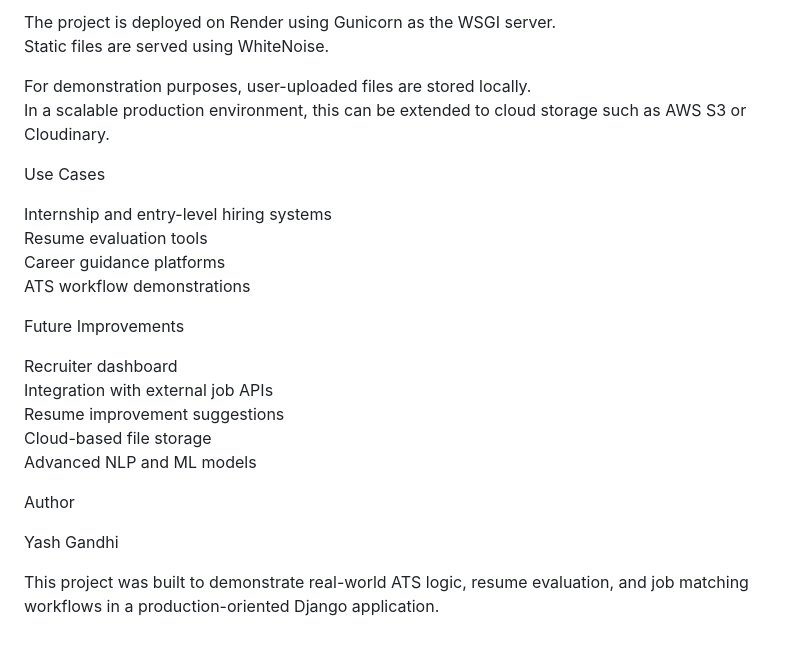
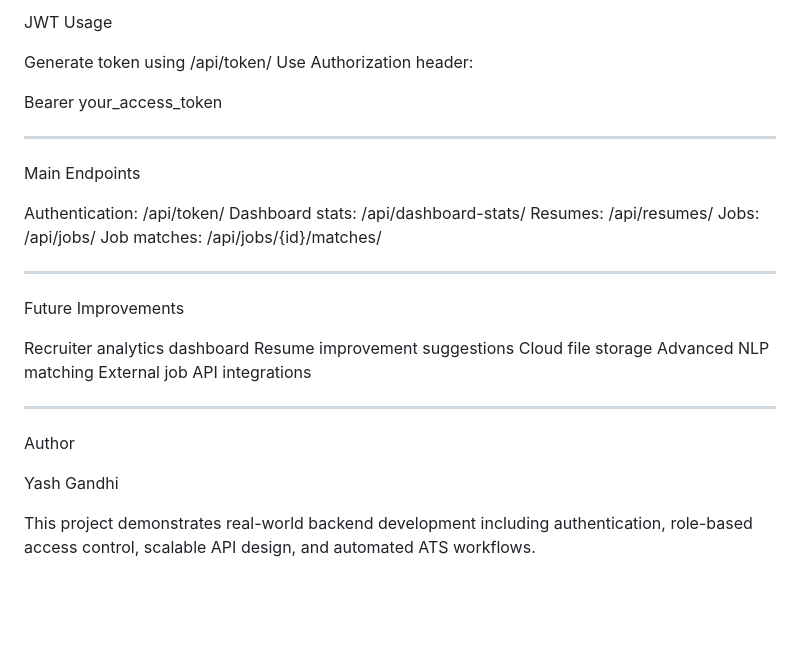
Before and after one commit to yash00gandhi-lgtm/hiredsense, a Markdown page: README.md, the part around one of its changes. Rendered like a GitHub page; blank space fills up the shorter version.

```diff
--- a/README.md
+++ b/README.md
@@ -91,33 +115,35 @@ Deployment Notes
 
-The project is deployed on Render using Gunicorn as the WSGI server.
-Static files are served using WhiteNoise.
+JWT Usage
 
-For demonstration purposes, user-uploaded files are stored locally.
-In a scalable production environment, this can be extended to cloud storage such as AWS S3 or Cloudinary.
+Generate token using /api/token/
+Use Authorization header:
 
+Bearer your_access_token
 
+---
 
-Use Cases
+Main Endpoints
 
-Internship and entry-level hiring systems
-Resume evaluation tools
-Career guidance platforms
-ATS workflow demonstrations
+Authentication: /api/token/
+Dashboard stats: /api/dashboard-stats/
+Resumes: /api/resumes/
+Jobs: /api/jobs/
+Job matches: /api/jobs/{id}/matches/
 
-
+---
 
 Future Improvements
 
-Recruiter dashboard
-Integration with external job APIs
+Recruiter analytics dashboard
 Resume improvement suggestions
-Cloud-based file storage
-Advanced NLP and ML models
+Cloud file storage
+Advanced NLP matching
+External job API integrations
 
-
+---
 
 Author
 
 Yash Gandhi
 
-This project was built to demonstrate real-world ATS logic, resume evaluation, and job matching workflows in a production-oriented Django application.
+This project demonstrates real-world backend development including authentication, role-based access control, scalable API design, and automated ATS workflows.
```
Also changed, not shown: other parts of README.md (+66 -42 lines).
